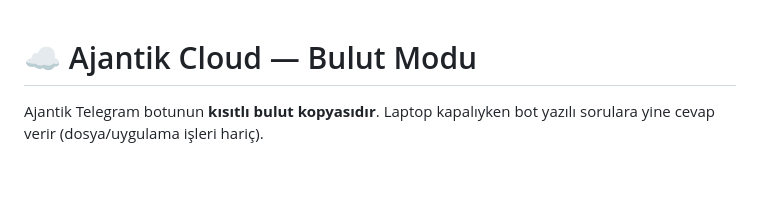
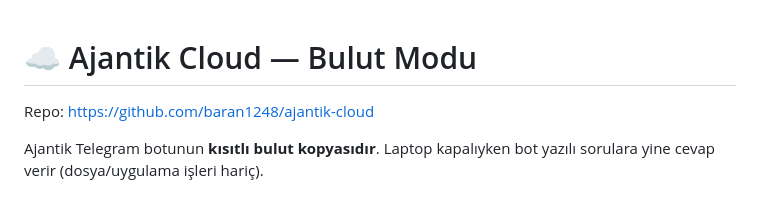
Before and after one commit to baran1248/ajantik-cloud, a Markdown page: README.md, the part around the change. GitHub-like rendering; blank space fills up the shorter version.

Commit message:
README: repo adresini ekle (Netlify bagli hesap: baran1248)

```diff
--- a/README.md
+++ b/README.md
@@ -1,4 +1,6 @@
 # ☁️ Ajantik Cloud — Bulut Modu
+
+Repo: https://github.com/baran1248/ajantik-cloud
 
 Ajantik Telegram botunun **kısıtlı bulut kopyasıdır**. Laptop kapalıyken
 bot yazılı sorulara yine cevap verir (dosya/uygulama işleri hariç).
```
